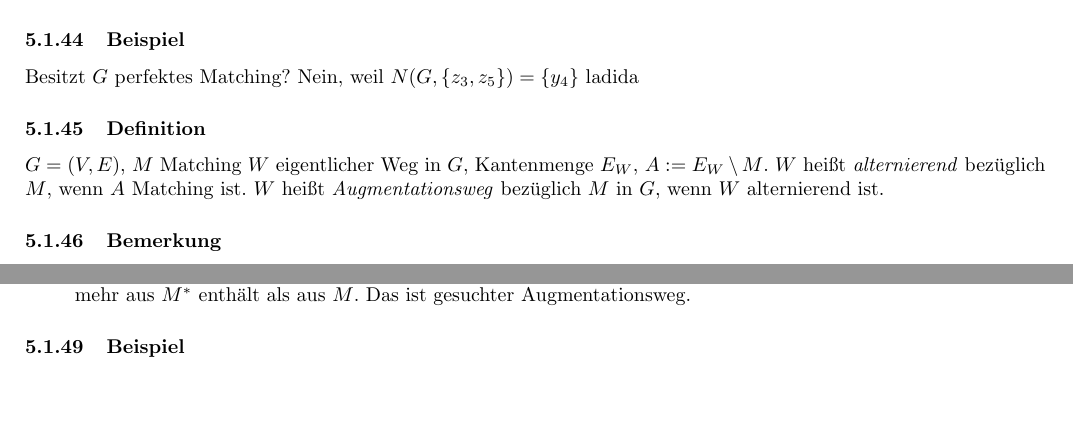
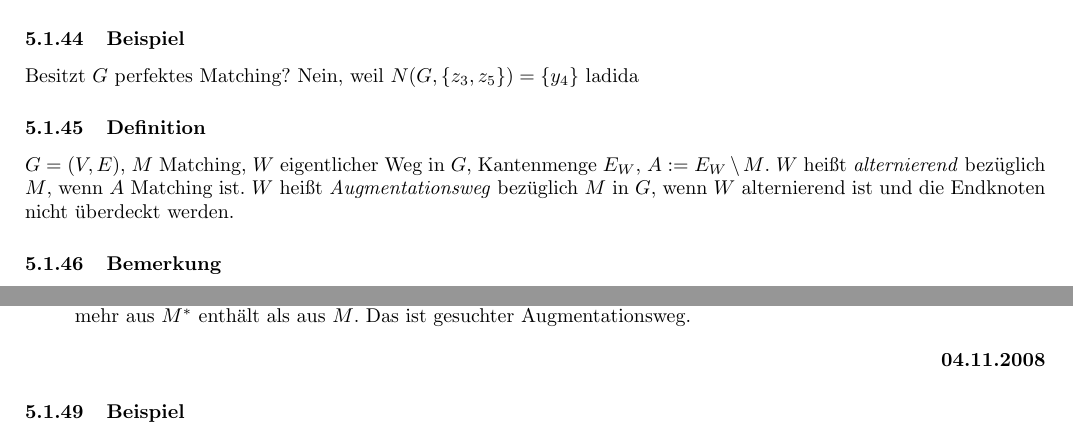
Before and after one commit to JJS/optimierung-2, a LaTeX document (skript.tex): two parts of pages 10 and 11 of 13, joined at a grey line, cut so that both start at the same text, the shorter picture padded with empty space. Compiled offline with pdfLaTeX; the source files are stored in an older character set and shown here as Unicode.

Commit message:
Fehler bei der Definition von Augmentationsweg ausgebessert

```diff
--- a/skript.tex
+++ b/skript.tex
@@ -10,7 +10,7 @@
 \usepackage{tikz}
 \usepackage{enumerate}
 \usepackage{makeidx}
-\usepackage[colorlinks=true,linkcolor=blue!60!black]{hyperref}
+\usepackage[colorlinks=true,linkcolor=blue]{hyperref}
 
 \makeindex
 
@@ -673,7 +673,7 @@ $G=(V,E)$ bipartit, $(V_1,V_2)$ zugehörige Partition von $V$. Es gilt genau dan
 \subsubsection{Beispiel}\ssslbl
 Besitzt $G$ perfektes Matching? Nein, weil $N(G,\{z_3,z_5\})=\{y_4\}$ ladida
 \subsubsection{Definition}\ssslbl
-$G=(V,E)$, $M$ Matching $W$ eigentlicher Weg in $G$, Kantenmenge $E_W$, $A:=E_W\setminus M$. $W$ heißt \textit{alternierend}\index{Weg!alternierender} bezüglich $M$, wenn $A$ Matching ist. $W$ heißt \textit{Augmentationsweg}\index{Weg!Augmentations-}\index{Augmentationsweg} bezüglich $M$ in $G$, wenn $W$ alternierend ist.
+$G=(V,E)$, $M$ Matching, $W$ eigentlicher Weg in $G$, Kantenmenge $E_W$, $A:=E_W\setminus M$. $W$ heißt \textit{alternierend}\index{Weg!alternierender} bezüglich $M$, wenn $A$ Matching ist. $W$ heißt \textit{Augmentationsweg}\index{Weg!Augmentations-}\index{Augmentationsweg} bezüglich $M$ in $G$, wenn $W$ alternierend ist und die Endknoten nicht überdeckt werden.
 \subsubsection{Bemerkung}\ssslbl
 $G=(V,E)$ Graph, $M$ Matching, $W$ Augmentationsweg, Kantenmenge $E_W$, $A:=E_W\setminus M$, $M^*=(M\setminus E_W)\cup A$. Dann ist $M^*$ Matching, $\vert M^*\vert=\vert M\vert+1$.
 \subsubsection{Bezeichnung}\ssslbl
@@ -687,5 +687,5 @@ $G=(V,E)$ Graph, $M$ Matching. $M$ ist genau dann Kardinalitätsmaximum, wenn es
 $deg_S(u)\leq2$, dh. Zusammenhangskomponenten von $S$ sind Wege und Kreise. Kreise enthalten gleichviele Kanten von $M$ und $M^*$, bei Wegen ist die Differenz höchstens 1. Wegen $\vert M^*\vert\geq\vert M\vert+1$ gibt es Weg in $S$, der eine Kante mehr aus $M^*$ enthält als aus $M$. Das ist gesuchter Augmentationsweg.
-\end{itemize}
+\end{itemize}\hfill\textbf{04.11.2008}
 \subsubsection{Beispiel}\ssslbl
 $G$ bipartit, $M$ Matching. Finde Augmentationsweg (Prolbem: es gibt ia. exponentiell viele Wege)\\[1ex]
 Augmentationsweg $W_1=(y_1,z_1,y_3,z_4,y_2,z_3)$, $W_2=(y_1,z_2,y_4,z_5)$\\[1ex]
```
Also changed, not shown: skript.tex (2 more changed lines).
